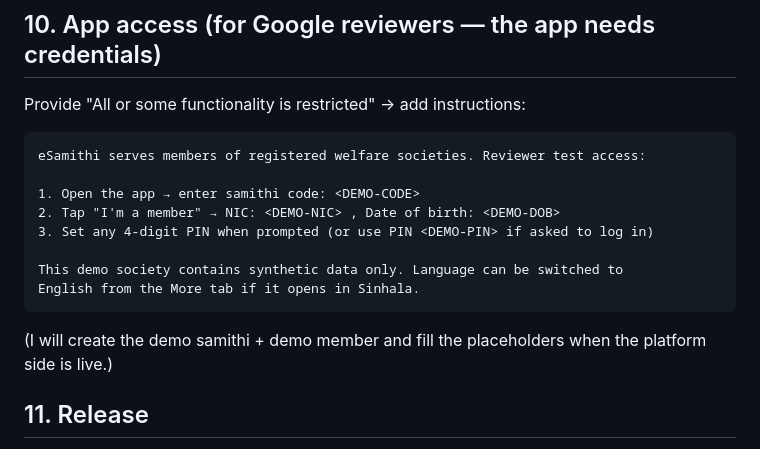
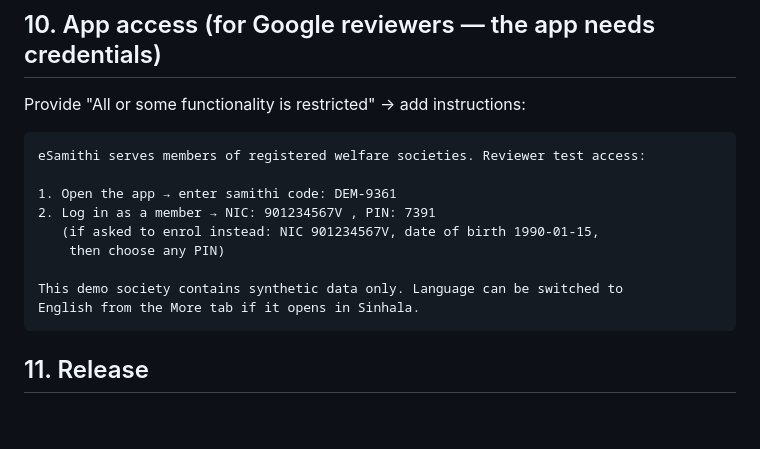
Before and after one commit to azyntra/eSamithi, a Markdown page: store-assets/PLAY-CONSOLE-GUIDE.md, the part around the change. GitHub-like rendering; blank space fills up the shorter version.

Commit message:
Play guide: real reviewer demo credentials (DEM-9361)
Co-Authored-By: Claude Opus 4.8 <noreply@anthropic.com>

````diff
--- a/store-assets/PLAY-CONSOLE-GUIDE.md
+++ b/store-assets/PLAY-CONSOLE-GUIDE.md
@@ -177,15 +177,14 @@ Provide "All or some functionality is restricted" → add instructions:
 ```
 eSamithi serves members of registered welfare societies. Reviewer test access:
 
-1. Open the app → enter samithi code: <DEMO-CODE>
-2. Tap "I'm a member" → NIC: <DEMO-NIC> , Date of birth: <DEMO-DOB>
-3. Set any 4-digit PIN when prompted (or use PIN <DEMO-PIN> if asked to log in)
+1. Open the app → enter samithi code: DEM-9361
+2. Log in as a member → NIC: 901234567V , PIN: 7391
+   (if asked to enrol instead: NIC 901234567V, date of birth 1990-01-15,
+    then choose any PIN)
 
 This demo society contains synthetic data only. Language can be switched to
 English from the More tab if it opens in Sinhala.
 ```
-(I will create the demo samithi + demo member and fill the placeholders when the
-platform side is live.)
 
 ## 11. Release
 
````
